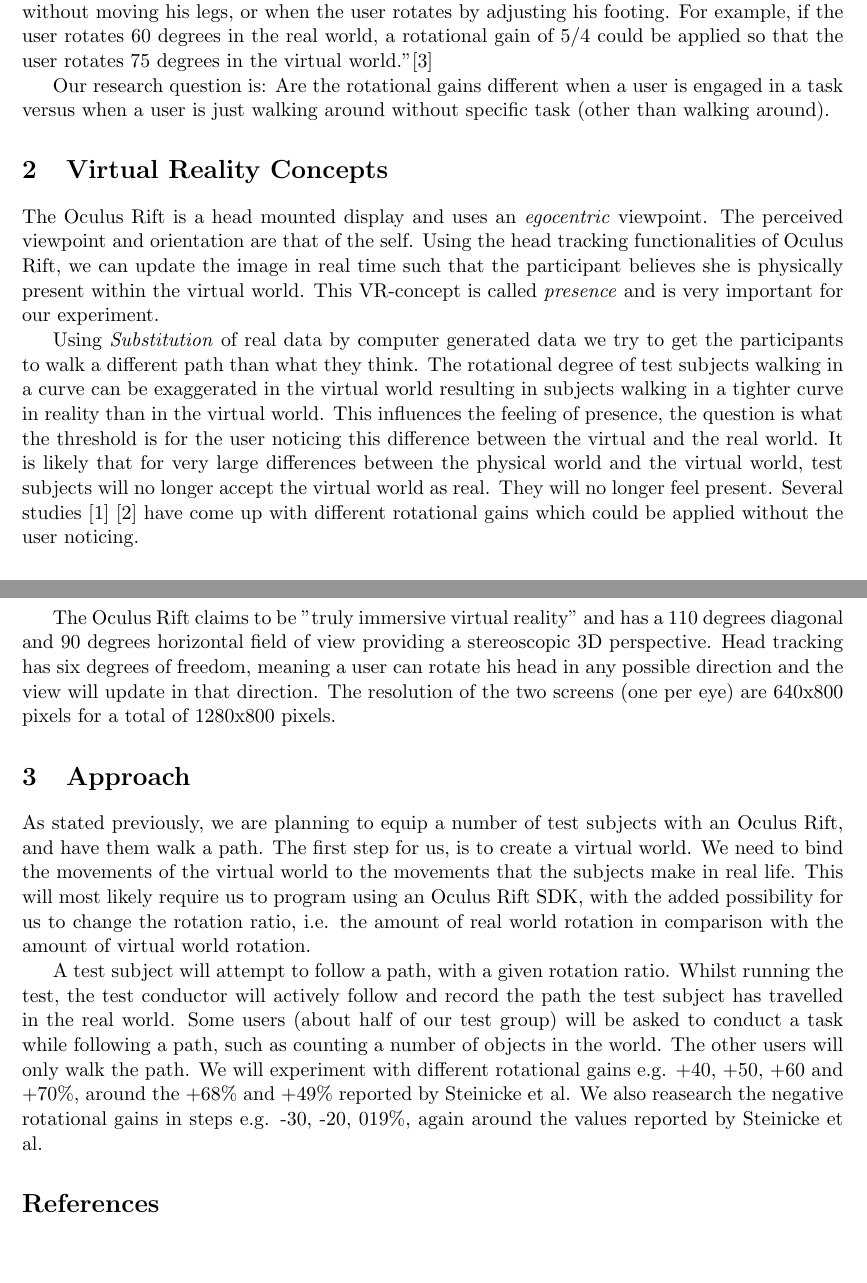
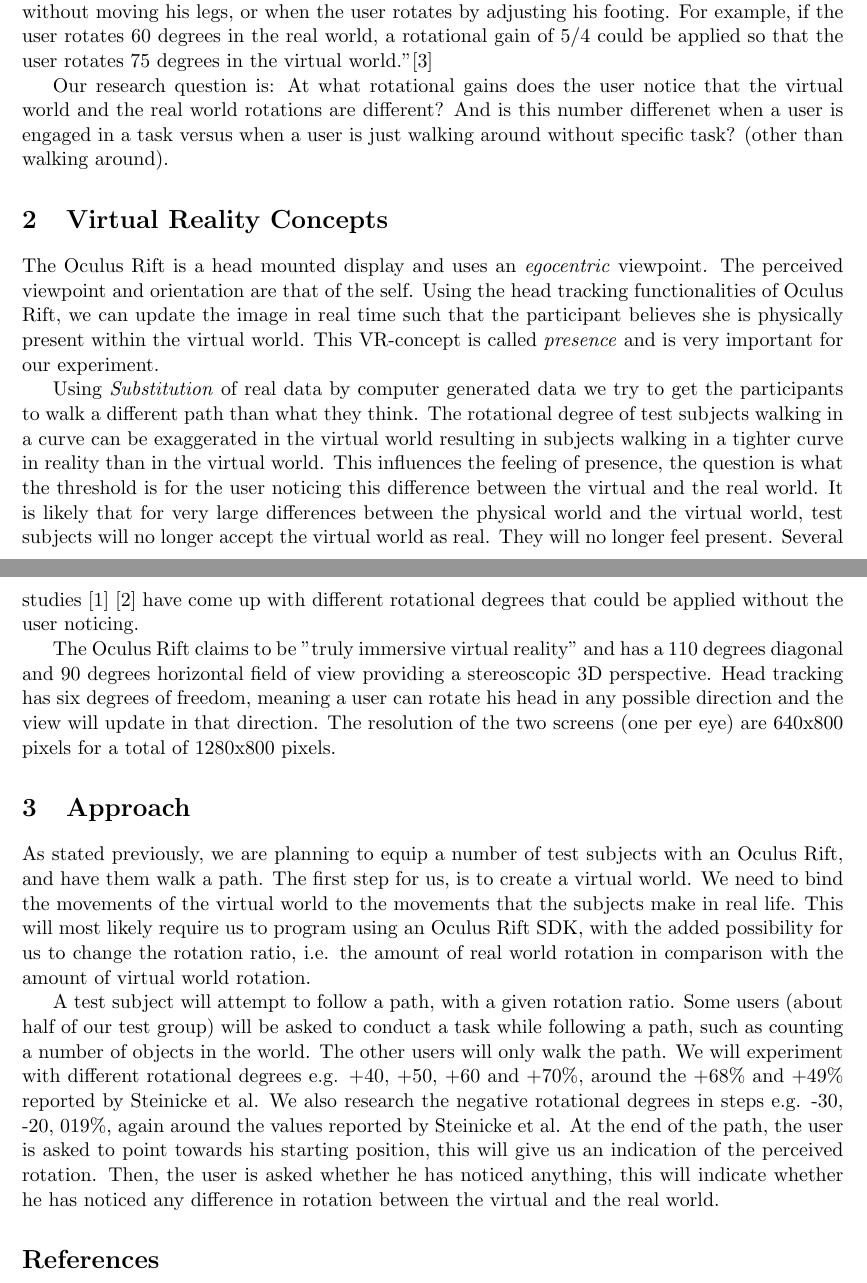
Before and after one commit to timvdalen/2IV55-project, a LaTeX paper (report.tex, which reads sections/approach.tex, sections/problem.tex, sections/vr.tex): two parts of pages 1 and 2 of 2, joined at a grey line, cut so that both start at the same text, the shorter picture padded with empty space. Compiled offline with pdfLaTeX.

Commit message:
fixes ambiguity in usage of "rotational gains"

```diff
--- a/sections/approach.tex
+++ b/sections/approach.tex
@@ -4,8 +4,9 @@ We need to bind the movements of the virtual world to the movements that the sub
 This will most likely require us to program using an Oculus Rift SDK, with the added possibility for us to change the rotation ratio, i.e. the amount of real world rotation in comparison with the amount of virtual world rotation.
 
 A test subject will attempt to follow a path, with a given rotation ratio.
-Whilst running the test, the test conductor will actively follow and record the path the test subject has travelled in the real world.
 Some users (about half of our test group) will be asked to conduct a task while following a path, such as counting a number of objects in the world.
 The other users will only walk the path.
-We will experiment with different rotational gains e.g. +40, +50, +60 and +70\%, around the +68\% and +49\% reported by Steinicke et al.
-We also reasearch the negative rotational gains in steps e.g. -30, -20, 019\%, again around the values reported by Steinicke et al.
+We will experiment with different rotational degrees e.g. +40, +50, +60 and +70\%, around the +68\% and +49\% reported by Steinicke et al.
+We also research the negative rotational degrees in steps e.g. -30, -20, 019\%, again around the values reported by Steinicke et al.
+At the end of the path, the user is asked to point towards his starting position, this will give us an indication of the perceived rotation.
+Then, the user is asked whether he has noticed anything, this will indicate whether he has noticed any difference in rotation between the virtual and the real world.
--- a/sections/problem.tex
+++ b/sections/problem.tex
@@ -6,4 +6,4 @@ without moving his legs, or when the user rotates by adjusting his footing. For
 user rotates 60 degrees in the real world, a rotational gain of 5/4 could be applied so that the
 user rotates 75 degrees in the virtual world."\cite{jwalker}
 
-Our research question is: Are the rotational gains different when a user is engaged in a task versus when a user is just walking around without specific task (other than walking around).
+Our research question is: At what rotational gains does the user notice that the virtual world and the real world rotations are different? And is this number differenet when a user is engaged in a task versus when a user is just walking around without specific task? (other than walking around).
--- a/sections/vr.tex
+++ b/sections/vr.tex
@@ -8,7 +8,7 @@ The rotational degree of test subjects walking in a curve can be exaggerated in
 This influences the feeling of presence, the question is what the threshold is for the user noticing this difference between the virtual and the real world.
 It is likely that for very large differences between the physical world and the virtual world, test subjects will no longer accept the virtual world as real.
 They will no longer feel present.
-Several studies \cite{steinicke1} \cite{steinicke2} have come up with different rotational gains which could be applied without the user noticing.
+Several studies \cite{steinicke1} \cite{steinicke2} have come up with different rotational degrees that could be applied without the user noticing.
 
 The Oculus Rift claims to be "truly immersive virtual reality" and has a 110 degrees diagonal and 90 degrees horizontal field of view providing a stereoscopic 3D perspective.
 Head tracking has six degrees of freedom, meaning a user can rotate his head in any possible direction and the view will update in that direction.
```
